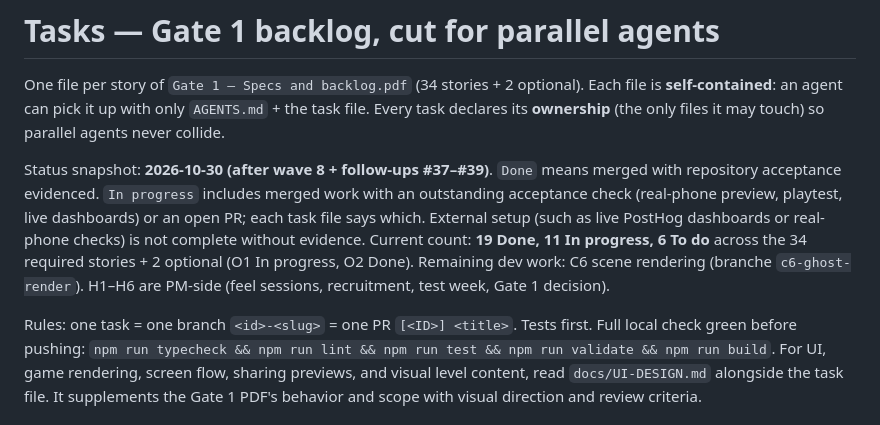
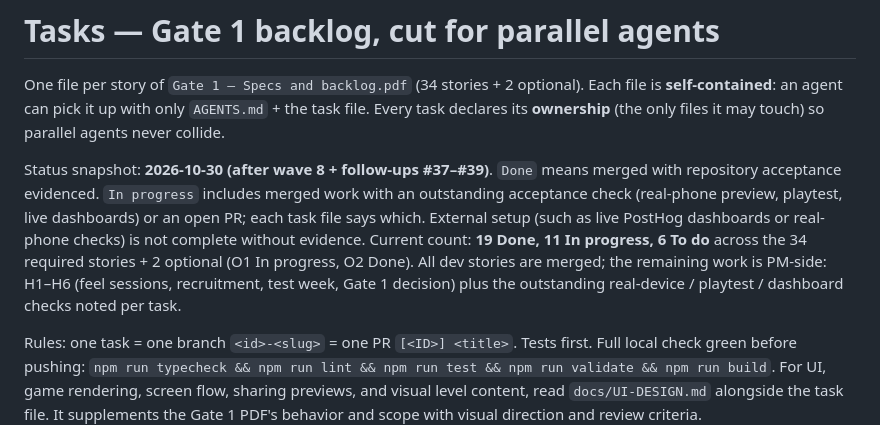
Before and after one commit to Jeremya/perfect-crime, a Markdown page: tasks/README.md, the part around the change. Drawn GitHub-style.

Commit message:
[Backlog] README: all dev stories merged, remaining work is PM-side
Generated by Mistral Vibe.
Co-Authored-By: Mistral Vibe <vibe@mistral.ai>

```diff
--- a/tasks/README.md
+++ b/tasks/README.md
@@ -11,9 +11,10 @@ with an outstanding acceptance check (real-phone preview, playtest, live
 dashboards) or an open PR; each task file says which. External setup (such as
 live PostHog dashboards or real-phone checks) is not complete without evidence.
 Current count: **19 Done, 11 In progress, 6 To do** across the 34 required
-stories + 2 optional (O1 In progress, O2 Done). Remaining dev work: C6 scene
-rendering (branche `c6-ghost-render`). H1–H6 are PM-side (feel sessions,
-recruitment, test week, Gate 1 decision).
+stories + 2 optional (O1 In progress, O2 Done). All dev stories are merged; the
+remaining work is PM-side: H1–H6 (feel sessions, recruitment, test week, Gate 1
+decision) plus the outstanding real-device / playtest / dashboard checks noted
+per task.
 
 Rules: one task = one branch `<id>-<slug>` = one PR `[<ID>] <title>`. Tests
 first. Full local check green before pushing:
```
